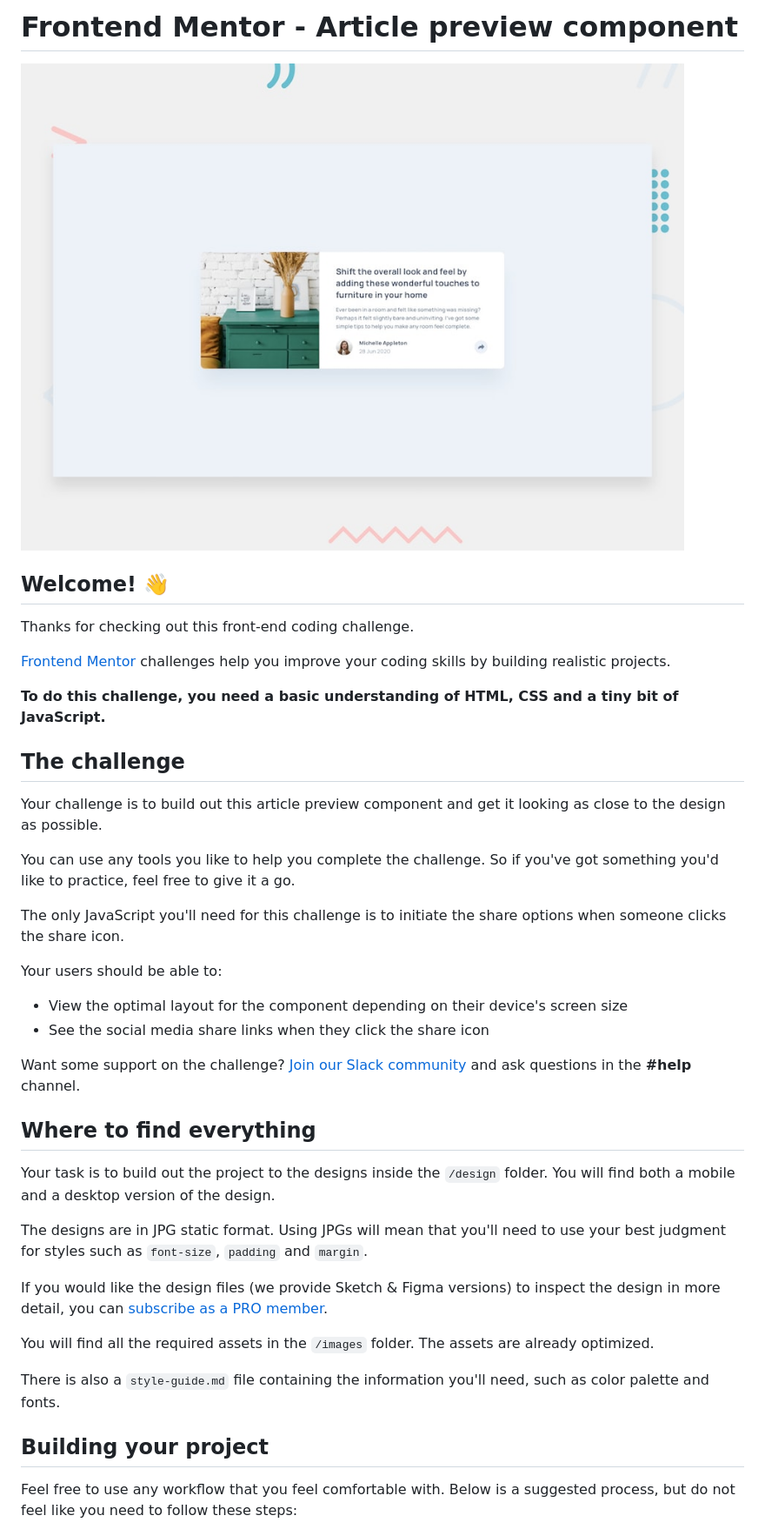
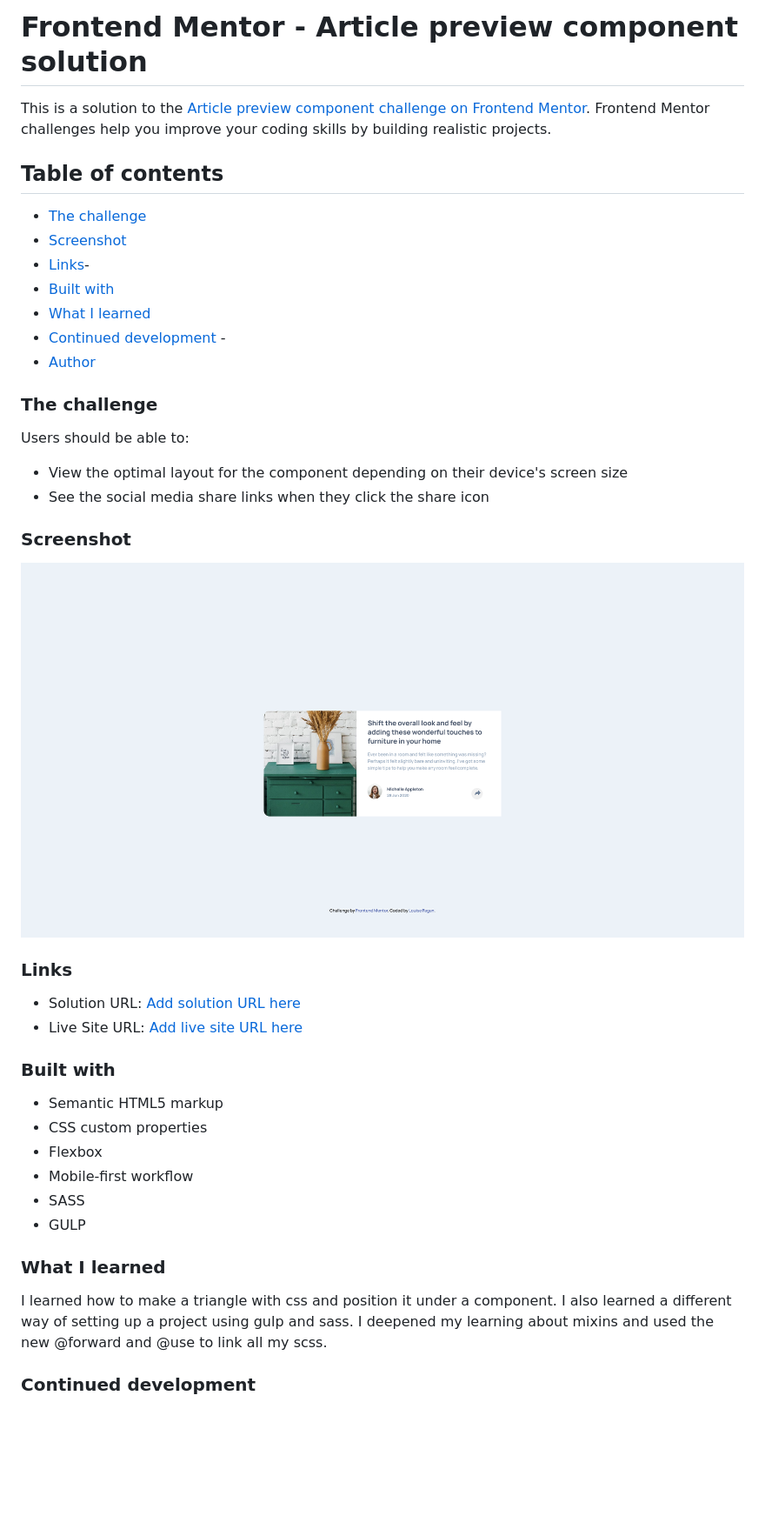
Before and after one commit to LouFagan/Article-Preview-Component, a Markdown page: README.md, the part around the change printed below. Shown: that part at 87% size. GitHub-like rendering; pictures changed too: screenshot.png (added); blank space fills up the shorter version.

Commit message:
added screenshot and readme

```diff
--- a/README.md
+++ b/README.md
@@ -1,43 +1,45 @@
-# Frontend Mentor - Article preview component
+# Frontend Mentor - Article preview component solution
 
-![Design preview for the Article preview component coding challenge](./design/desktop-preview.jpg)
+This is a solution to the [Article preview component challenge on Frontend Mentor](https://github.com/LouFagan/Article-Preview-Component.git). Frontend Mentor challenges help you improve your coding skills by building realistic projects.
 
-## Welcome! 👋
+## Table of contents
 
-Thanks for checking out this front-end coding challenge.
+- [The challenge](#the-challenge)
+- [Screenshot](#screenshot)
+- [Links](#links)-
+- [Built with](#built-with)
+- [What I learned](#what-i-learned)
+- [Continued development](#continued-development) -
+- [Author](#author)
 
-[Frontend Mentor](https://www.frontendmentor.io) challenges help you improve your coding skills by building realistic projects.
+### The challenge
 
-**To do this challenge, you need a basic understanding of HTML, CSS and a tiny bit of JavaScript.**
-
-## The challenge
-
-Your challenge is to build out this article preview component and get it looking as close to the design as possible.
-
-You can use any tools you like to help you complete the challenge. So if you've got something you'd like to practice, feel free to give it a go.
-
-The only JavaScript you'll need for this challenge is to initiate the share options when someone clicks the share icon.
-
-Your users should be able to:
+Users should be able to:
 
 - View the optimal layout for the component depending on their device's screen size
 - See the social media share links when they click the share icon
 
-Want some support on the challenge? [Join our Slack community](https://www.frontendmentor.io/slack) and ask questions in the **#help** channel.
+### Screenshot
 
-## Where to find everything
+![](./screenshot.png)
 
-Your task is to build out the project to the designs inside the `/design` folder. You will find both a mobile and a desktop version of the design.
+### Links
 
-The designs are in JPG static format. Using JPGs will mean that you'll need to use your best judgment for styles such as `font-size`, `padding` and `margin`.
+- Solution URL: [Add solution URL here](https://github.com/LouFagan/Article-Preview-Component)
+- Live Site URL: [Add live site URL here](https://loufagan.github.io/Article-Preview-Component/)
 
-If you would like the design files (we provide Sketch & Figma versions) to inspect the design in more detail, you can [subscribe as a PRO member](https://www.frontendmentor.io/pro).
+### Built with
 
-You will find all the required assets in the `/images` folder. The assets are already optimized.
+- Semantic HTML5 markup
+- CSS custom properties
+- Flexbox
+- Mobile-first workflow
+- SASS
+- GULP
 
-There is also a `style-guide.md` file containing the information you'll need, such as color palette and fonts.
+### What I learned
 
-## Building your project
+I learned how to make a triangle with css and position it under a component. I also learned a different way of setting up a project using gulp and sass. I deepened my learning about mixins and used the new @forward and @use to link all my scss.
 
-Feel free to use any workflow that you feel comfortable with. Below is a suggested process, but do not feel like you need to follow these steps:
+### Continued development
 
```
Also changed, not shown: other parts of README.md (+4 -49 lines), README-template.md (deleted, +0 -111 lines).
